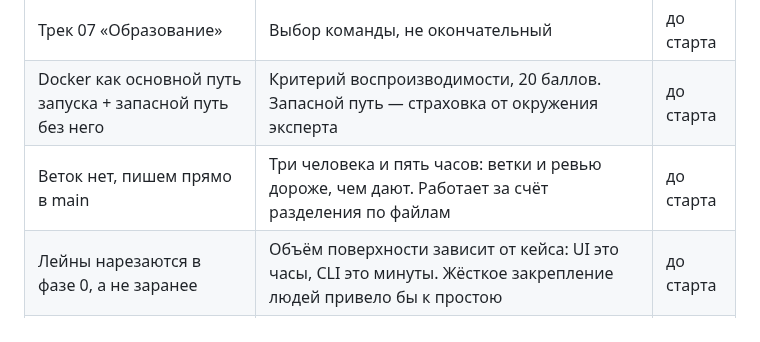
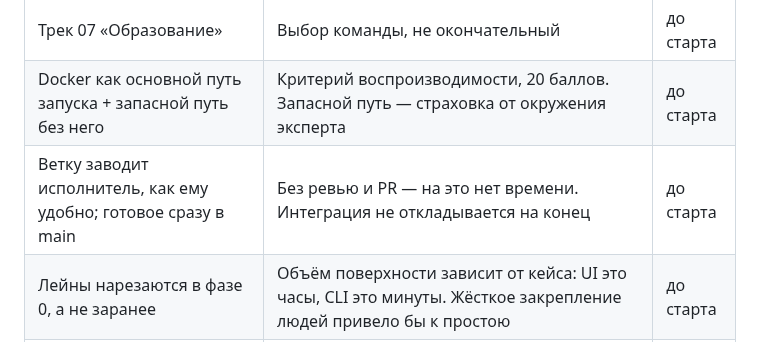
Before and after one commit to BAITC-Hacks/hack-4a84a5e5-taymas-systems, a Markdown page: PROGRESS.md, the part around the change. Rendered like a GitHub page.

```diff
--- a/PROGRESS.md
+++ b/PROGRESS.md
@@ -49,7 +49,7 @@
 | --- | --- | --- |
 | Трек 07 «Образование» | Выбор команды, не окончательный | до старта |
 | Docker как основной путь запуска + запасной путь без него | Критерий воспроизводимости, 20 баллов. Запасной путь — страховка от окружения эксперта | до старта |
-| Веток нет, пишем прямо в main | Три человека и пять часов: ветки и ревью дороже, чем дают. Работает за счёт разделения по файлам | до старта |
+| Ветку заводит исполнитель, как ему удобно; готовое сразу в main | Без ревью и PR — на это нет времени. Интеграция не откладывается на конец | до старта |
 | Лейны нарезаются в фазе 0, а не заранее | Объём поверхности зависит от кейса: UI это часы, CLI это минуты. Жёсткое закрепление людей привело бы к простою | до старта |
 | Один провайдер в критическом пути — OpenAI | Два провайдера на основном сценарии = два способа упасть. NVIDIA по назначению: эмбеддинги, массовые вызовы, речь, резерв | до старта |
 
```
Also changed, not shown: CLAUDE.md (+1 -1 lines), 1 other file.
